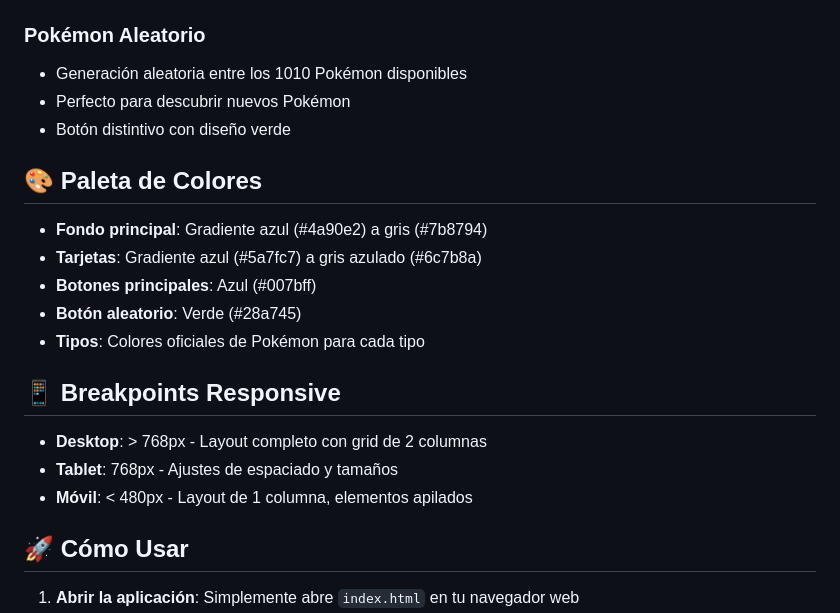
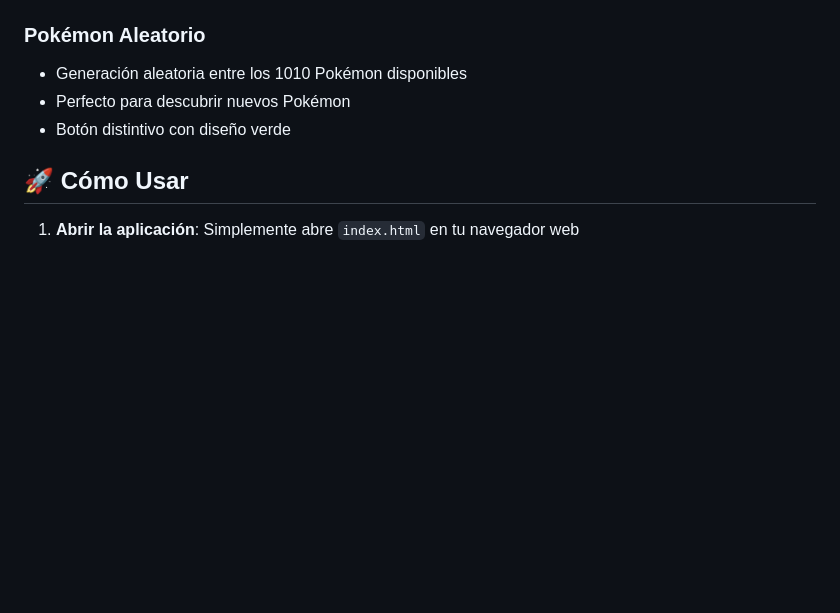
Before and after one commit to Sneider22/team_pokedex, a Markdown page: README.md, the part around one of its changes. Rendered like a GitHub page; blank space fills up the shorter version.

```diff
--- a/README.md
+++ b/README.md
@@ -83,20 +83,6 @@ team_pokedex/
 - Perfecto para descubrir nuevos Pokémon
 - Botón distintivo con diseño verde
 
-## 🎨 Paleta de Colores
-
-- **Fondo principal**: Gradiente azul (#4a90e2) a gris (#7b8794)
-- **Tarjetas**: Gradiente azul (#5a7fc7) a gris azulado (#6c7b8a)
-- **Botones principales**: Azul (#007bff)
-- **Botón aleatorio**: Verde (#28a745)
-- **Tipos**: Colores oficiales de Pokémon para cada tipo
-
-## 📱 Breakpoints Responsive
-
-- **Desktop**: > 768px - Layout completo con grid de 2 columnas
-- **Tablet**: 768px - Ajustes de espaciado y tamaños
-- **Móvil**: < 480px - Layout de 1 columna, elementos apilados
-
 ## 🚀 Cómo Usar
 
 1. **Abrir la aplicación**: Simplemente abre `index.html` en tu navegador web
```
Also changed, not shown: other parts of README.md (+1 -31 lines).
